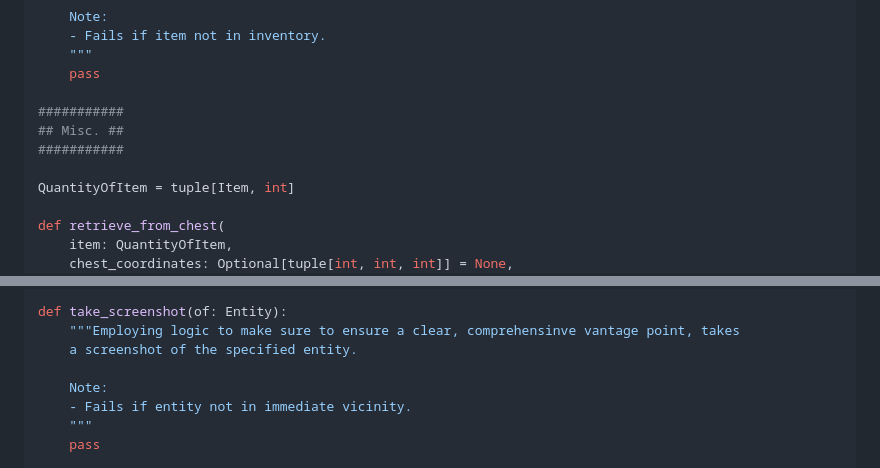
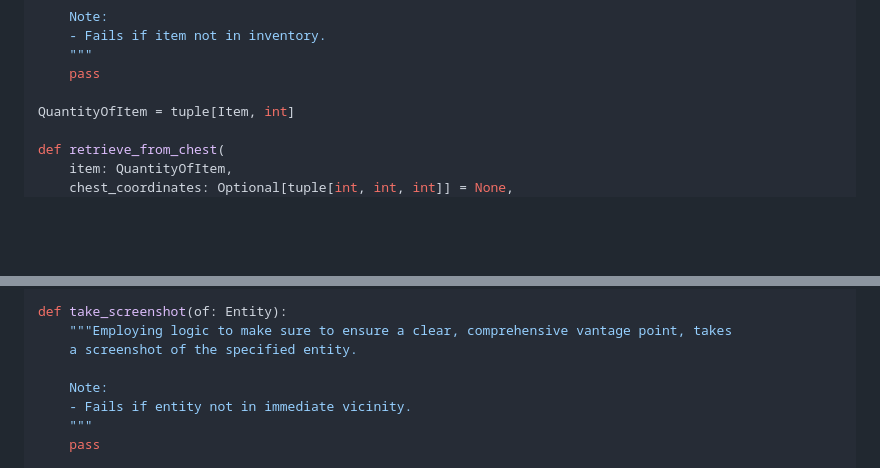
Before and after one commit to sonnygeorge/semantic-steve, a Markdown page: README.md, 2 parts joined by grey strips. Drawn GitHub-style; blank space fills up the shorter version.

Commit message:
Fix typo

```diff
--- a/README.md
+++ b/README.md
@@ -270,10 +270,6 @@ def equip(item: Item):
     """
     pass
 
-###########
-## Misc. ##
-###########
-
 QuantityOfItem = tuple[Item, int]
 
 def retrieve_from_chest(
@@ -357,7 +353,7 @@ def build(
     pass
 
 def take_screenshot(of: Entity):
-    """Employing logic to make sure to ensure a clear, comprehensinve vantage point, takes
+    """Employing logic to make sure to ensure a clear, comprehensive vantage point, takes
     a screenshot of the specified entity.
 
     Note:
```
